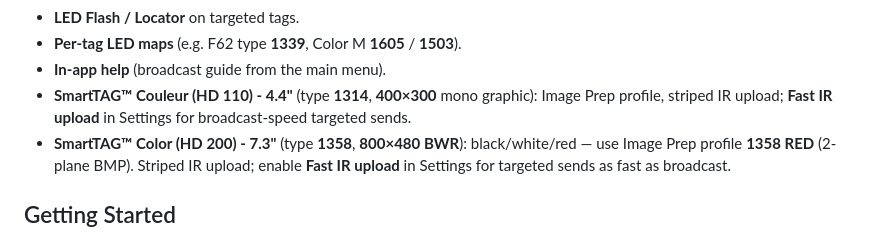
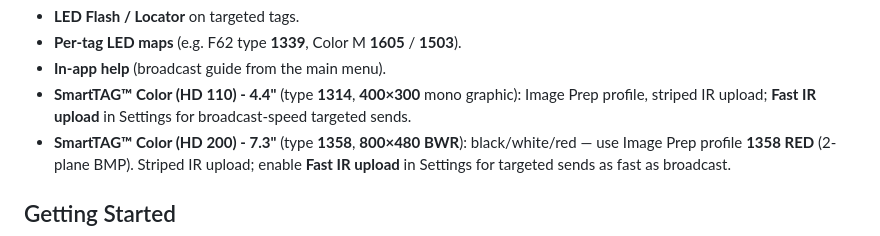
Before and after one commit to GlitchDaBest/TagTinker-Enhanced, a Markdown page: README.md, the part around the change. Rendered like a GitHub page.

```diff
--- a/README.md
+++ b/README.md
@@ -58,7 +58,7 @@ Additions in this release:
 - **LED Flash / Locator** on targeted tags.
 - **Per-tag LED maps** (e.g. F62 type **1339**, Color M **1605** / **1503**).
 - **In-app help** (broadcast guide from the main menu).
-- **SmartTAG™ Couleur (HD 110) - 4.4"** (type **1314**, **400×300** mono graphic): Image Prep profile, striped IR upload; **Fast IR upload** in Settings for broadcast-speed targeted sends.
+- **SmartTAG™ Color (HD 110) - 4.4"** (type **1314**, **400×300** mono graphic): Image Prep profile, striped IR upload; **Fast IR upload** in Settings for broadcast-speed targeted sends.
 - **SmartTAG™ Color (HD 200) - 7.3"** (type **1358**, **800×480** **BWR**): black/white/red — use Image Prep profile **1358 RED** (2-plane BMP). Striped IR upload; enable **Fast IR upload** in Settings for targeted sends as fast as broadcast.
 
 ## Getting Started
```
